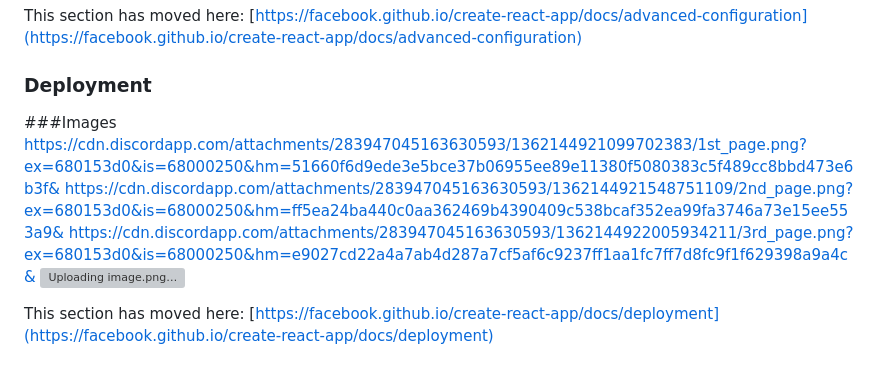
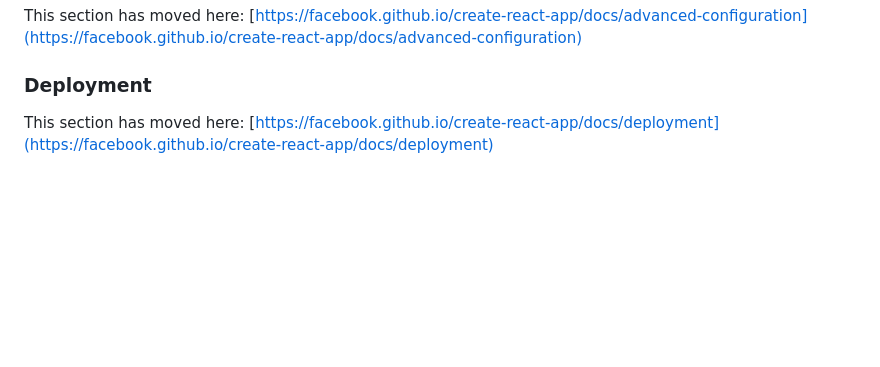
Before and after one commit to ug2454/medicator, a Markdown page: README.md, the part around the change printed below. Drawn GitHub-style; blank space fills up the shorter version; grey boxes are pictures that could not be loaded.

```diff
--- a/README.md
+++ b/README.md
@@ -64,11 +64,6 @@ This section has moved here: [https://facebook.github.io/create-react-app/docs/a
 ### Deployment
 
 
-###Images
-https://cdn.discordapp.com/attachments/283947045163630593/1362144921099702383/1st_page.png?ex=680153d0&is=68000250&hm=51660f6d9ede3e5bce37b06955ee89e11380f5080383c5f489cc8bbd473e6b3f&
-https://cdn.discordapp.com/attachments/283947045163630593/1362144921548751109/2nd_page.png?ex=680153d0&is=68000250&hm=ff5ea24ba440c0aa362469b4390409c538bcaf352ea99fa3746a73e15ee553a9&
-https://cdn.discordapp.com/attachments/283947045163630593/1362144922005934211/3rd_page.png?ex=680153d0&is=68000250&hm=e9027cd22a4a7ab4d287a7cf5af6c9237ff1aa1fc7ff7d8fc9f1f629398a9a4c&
-![Uploading image.png…]()
 
 
 This section has moved here: [https://facebook.github.io/create-react-app/docs/deployment](https://facebook.github.io/create-react-app/docs/deployment)
```
Also changed, not shown: other parts of README.md (+13 -0 lines).
